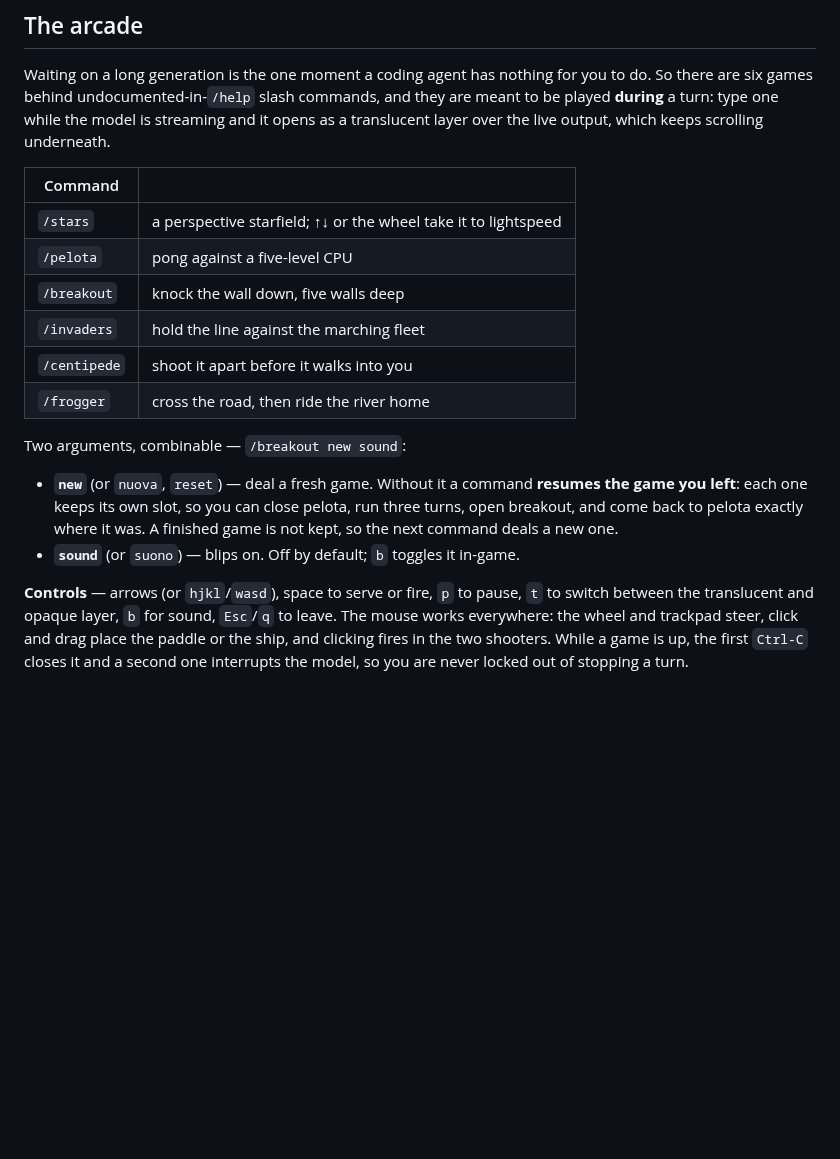
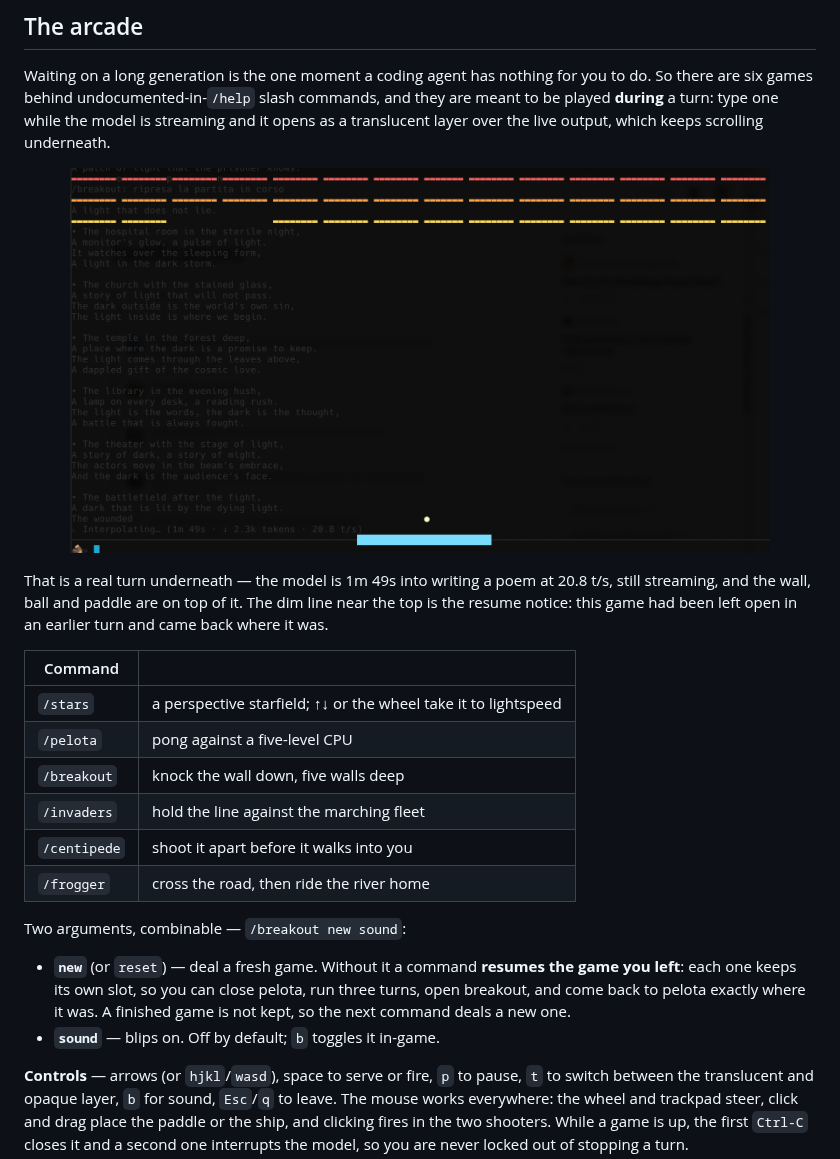
Before and after one commit to aovestdipaperino/plank, a Markdown page: README.md, the part around the change. Drawn GitHub-style; pictures changed too: assets/arcade-breakout.png (added); blank space fills up the shorter version.

```diff
--- a/README.md
+++ b/README.md
@@ -263,6 +263,12 @@ plank --provider openai --model llama3.3 \
 
 Waiting on a long generation is the one moment a coding agent has nothing for you to do. So there are six games behind undocumented-in-`/help` slash commands, and they are meant to be played **during** a turn: type one while the model is streaming and it opens as a translucent layer over the live output, which keeps scrolling underneath.
 
+<p align="center">
+  <img src="assets/arcade-breakout.png" alt="/breakout played over a live plank turn: the brick wall, ball and paddle sit above the model's still-streaming poem, which stays readable through the dimmed layer" width="700">
+</p>
+
+That is a real turn underneath — the model is 1m 49s into writing a poem at 20.8 t/s, still streaming, and the wall, ball and paddle are on top of it. The dim line near the top is the resume notice: this game had been left open in an earlier turn and came back where it was.
+
 | Command | |
 |---|---|
 | `/stars` | a perspective starfield; ↑↓ or the wheel take it to lightspeed |
@@ -274,8 +280,8 @@ Waiting on a long generation is the one moment a coding agent has nothing for yo
 
 Two arguments, combinable — `/breakout new sound`:
 
-- **`new`** (or `nuova`, `reset`) — deal a fresh game. Without it a command **resumes the game you left**: each one keeps its own slot, so you can close pelota, run three turns, open breakout, and come back to pelota exactly where it was. A finished game is not kept, so the next command deals a new one.
-- **`sound`** (or `suono`) — blips on. Off by default; `b` toggles it in-game.
+- **`new`** (or `reset`) — deal a fresh game. Without it a command **resumes the game you left**: each one keeps its own slot, so you can close pelota, run three turns, open breakout, and come back to pelota exactly where it was. A finished game is not kept, so the next command deals a new one.
+- **`sound`** — blips on. Off by default; `b` toggles it in-game.
 
 **Controls** — arrows (or `hjkl`/`wasd`), space to serve or fire, `p` to pause, `t` to switch between the translucent and opaque layer, `b` for sound, `Esc`/`q` to leave. The mouse works everywhere: the wheel and trackpad steer, click and drag place the paddle or the ship, and clicking fires in the two shooters. While a game is up, the first `Ctrl-C` closes it and a second one interrupts the model, so you are never locked out of stopping a turn.
 
```
Also changed, not shown: 7 other files.
